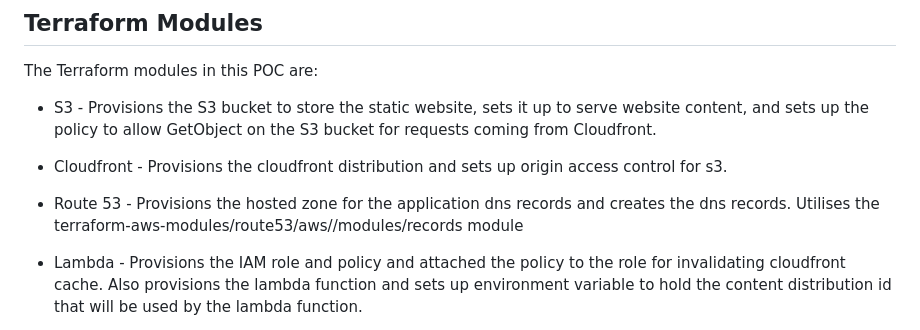
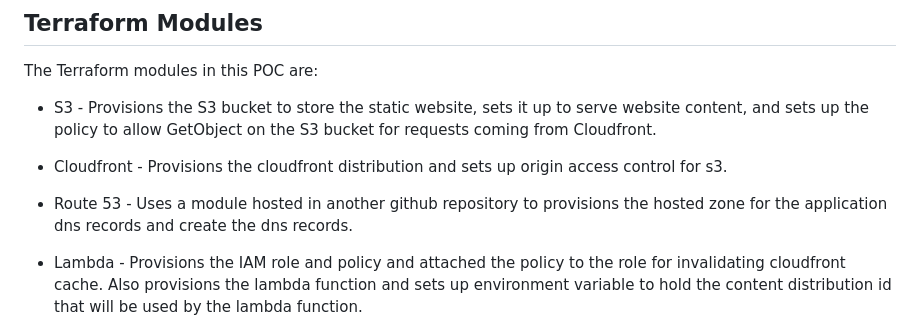
Before and after one commit to yasser-abbasi-git/s3-static-website-poc, a Markdown page: README.md, the part around the change. GitHub-like rendering.

Commit message:
feat(doc): Update readme to reflect that the Route53 module uses a terraform module hosted in another git repository

```diff
--- a/README.md
+++ b/README.md
@@ -14,7 +14,7 @@ The Terraform modules in this POC are:
 
 - Cloudfront - Provisions the cloudfront distribution and sets up origin access control for s3.
 
-- Route 53 - Provisions the hosted zone for the application dns records and creates the dns records. Utilises the terraform-aws-modules/route53/aws//modules/records module
+- Route 53 - Uses a module hosted in another github repository to provisions the hosted zone for the application dns records and create the dns records.
 
 - Lambda - Provisions the IAM role and policy and attached the policy to the role for invalidating cloudfront cache. Also provisions the lambda function and sets up environment variable to hold the content distribution id that will be used by the lambda function.
 
```
